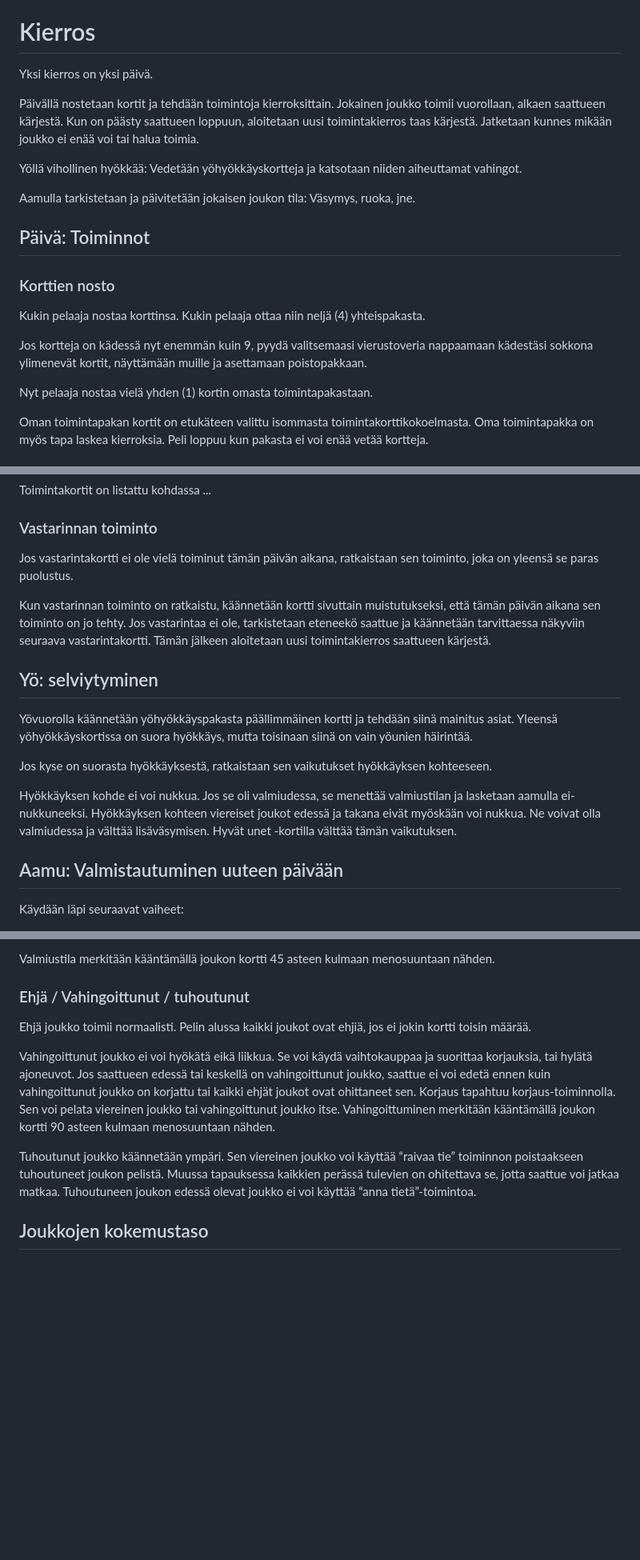
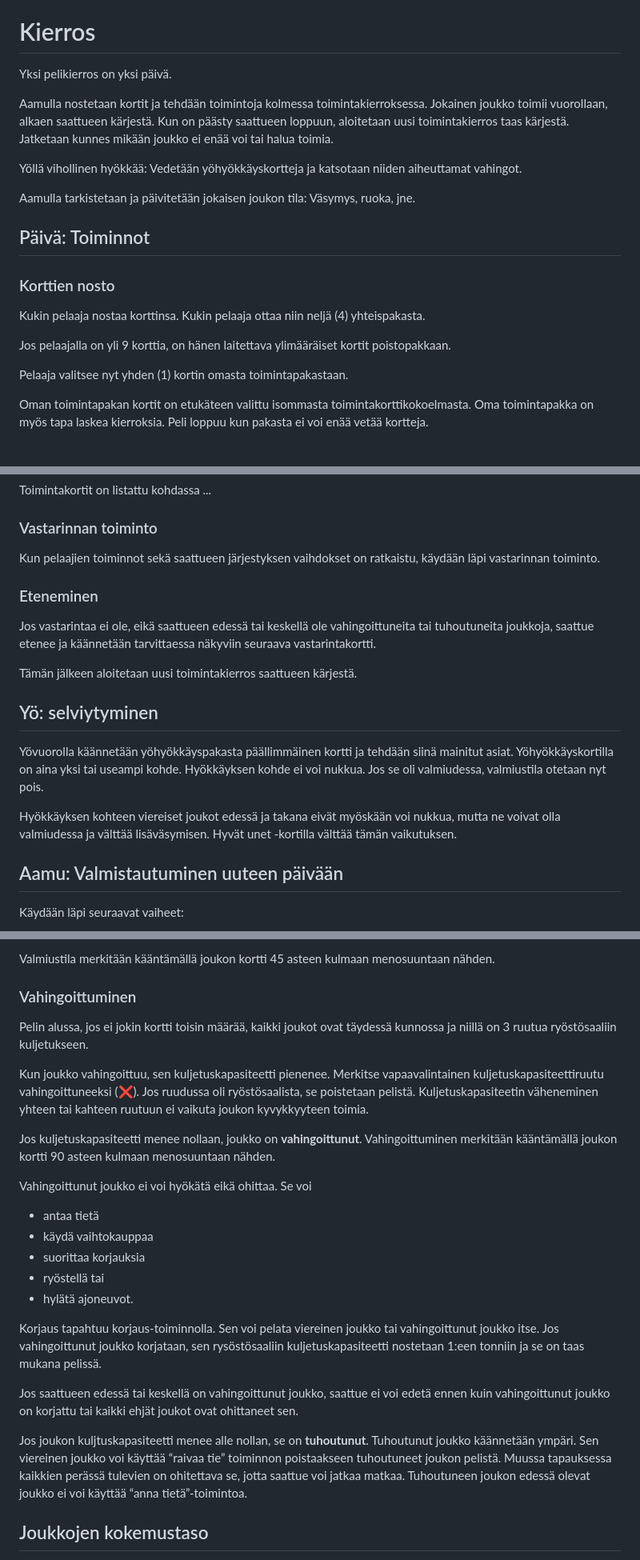
Before and after one commit to rkarhila/64km_saattue, a Markdown page: saannot/saannot.md, 3 parts joined by grey strips. Shown: that part at 80% size. Rendered like a GitHub page; blank space fills up the shorter version.

Commit message:
Päivitys sääntöhin
Lisätty kuljetuskapasiteetti, joka toimii samalla myös vahinkomittarina.

```diff
--- a/saannot/saannot.md
+++ b/saannot/saannot.md
@@ -152,9 +162,9 @@ Nyt voitte aloittaa pelin!
 
 # Kierros
 
-Yksi kierros on yksi päivä.
+Yksi pelikierros on yksi päivä.
 
-Päivällä nostetaan kortit ja tehdään toimintoja kierroksittain. Jokainen joukko toimii vuorollaan, alkaen saattueen kärjestä.  Kun on päästy saattueen loppuun, aloitetaan uusi toimintakierros taas kärjestä. Jatketaan kunnes mikään joukko ei enää voi tai halua toimia.
+Aamulla nostetaan kortit ja tehdään toimintoja kolmessa toimintakierroksessa. Jokainen joukko toimii vuorollaan, alkaen saattueen kärjestä.  Kun on päästy saattueen loppuun, aloitetaan uusi toimintakierros taas kärjestä. Jatketaan kunnes mikään joukko ei enää voi tai halua toimia.
 
 Yöllä vihollinen hyökkää: Vedetään yöhyökkäyskortteja ja katsotaan niiden aiheuttamat vahingot.
 
@@ -166,9 +176,9 @@ Aamulla tarkistetaan ja päivitetään jokaisen joukon tila: Väsymys, ruoka, jn
 
 Kukin pelaaja nostaa korttinsa. Kukin pelaaja ottaa niin neljä (4) yhteispakasta.
 
-Jos kortteja on kädessä nyt enemmän kuin 9, pyydä valitsemaasi vierustoveria nappaamaan kädestäsi sokkona ylimenevät kortit, näyttämään muille ja asettamaan poistopakkaan.
+Jos pelaajalla on yli 9 korttia, on hänen laitettava ylimääräiset kortit poistopakkaan.
 
-Nyt pelaaja nostaa vielä yhden (1) kortin omasta toimintapakastaan.
+Pelaaja valitsee nyt yhden (1) kortin omasta toimintapakastaan.
 
 Oman toimintapakan kortit on etukäteen valittu isommasta toimintakorttikokoelmasta. Oma toimintapakka on myös tapa laskea kierroksia. Peli loppuu kun pakasta ei voi enää vetää kortteja.
 
@@ -194,20 +204,19 @@ Toimintakortit on listattu kohdassa ...
 
 ### Vastarinnan toiminto
 
-Jos vastarintakortti ei ole vielä toiminut tämän päivän aikana, ratkaistaan sen toiminto, joka on yleensä se paras puolustus.
+Kun pelaajien toiminnot sekä saattueen järjestyksen vaihdokset on ratkaistu, käydään läpi vastarinnan toiminto.
 
-Kun vastarinnan toiminto on ratkaistu, käännetään kortti sivuttain muistutukseksi, että tämän päivän aikana sen toiminto on jo tehty.
-Jos vastarintaa ei ole, tarkistetaan eteneekö saattue ja käännetään tarvittaessa näkyviin seuraava vastarintakortti.
+### Eteneminen
+
+Jos vastarintaa ei ole, eikä saattueen edessä tai keskellä ole vahingoittuneita tai tuhoutuneita joukkoja, saattue etenee ja käännetään tarvittaessa näkyviin seuraava vastarintakortti.
+
 Tämän jälkeen aloitetaan uusi toimintakierros saattueen kärjestä.
 
 ## Yö: selviytyminen
 
-Yövuorolla käännetään yöhyökkäyspakasta päällimmäinen kortti ja tehdään siinä mainitus asiat. Yleensä yöhyökkäyskortissa on suora hyökkäys, mutta toisinaan siinä on vain yöunien häirintää.
+Yövuorolla käännetään yöhyökkäyspakasta päällimmäinen kortti ja tehdään siinä mainitut asiat. Yöhyökkäyskortilla on aina yksi tai useampi kohde. Hyökkäyksen kohde ei voi nukkua. Jos se oli valmiudessa, valmiustila otetaan nyt pois.
 
-Jos kyse on suorasta hyökkäyksestä, ratkaistaan sen vaikutukset hyökkäyksen kohteeseen.
-
-Hyökkäyksen kohde ei voi nukkua. Jos se oli valmiudessa, se menettää valmiustilan ja lasketaan aamulla ei-nukkuneeksi.
-Hyökkäyksen kohteen viereiset joukot edessä ja takana eivät myöskään voi nukkua. Ne voivat olla valmiudessa ja välttää lisäväsymisen. Hyvät unet -kortilla välttää tämän vaikutuksen.
+Hyökkäyksen kohteen viereiset joukot edessä ja takana eivät myöskään voi nukkua, mutta ne voivat olla valmiudessa ja välttää lisäväsymisen. Hyvät unet -kortilla välttää tämän vaikutuksen.
 
 ## Aamu: Valmistautuminen uuteen päivään
 
@@ -446,14 +455,27 @@ Selvin päin oleva joukko voi käyttää toimimmon varautuakseen pahimpaan. Täl
 
 Valmiustila merkitään kääntämällä joukon kortti 45 asteen kulmaan menosuuntaan nähden.
 
-### Ehjä / Vahingoittunut / tuhoutunut
+### Vahingoittuminen
 
-Ehjä joukko toimii normaalisti. Pelin alussa kaikki joukot ovat ehjiä, jos ei jokin kortti toisin määrää.
+Pelin alussa, jos ei jokin kortti toisin määrää, kaikki joukot ovat täydessä kunnossa ja niillä on 3 ruutua ryöstösaaliin kuljetukseen.
 
-Vahingoittunut joukko ei voi hyökätä eikä liikkua. Se voi käydä vaihtokauppaa ja suorittaa korjauksia, tai hylätä ajoneuvot. Jos saattueen edessä tai keskellä on vahingoittunut joukko, saattue ei voi edetä ennen kuin vahingoittunut joukko on korjattu tai kaikki ehjät joukot ovat ohittaneet sen. Korjaus tapahtuu korjaus-toiminnolla. Sen voi pelata viereinen joukko tai vahingoittunut joukko itse.
-Vahingoittuminen merkitään kääntämällä joukon kortti 90 asteen kulmaan menosuuntaan nähden.
+Kun joukko vahingoittuu, sen kuljetuskapasiteetti pienenee. Merkitse vapaavalintainen kuljetuskapasiteettiruutu vahingoittuneeksi (❌). Jos ruudussa oli ryöstösaalista, se poistetaan pelistä. Kuljetuskapasiteetin väheneminen yhteen tai kahteen ruutuun ei vaikuta joukon kyvykkyyteen toimia.
 
-Tuhoutunut joukko käännetään ympäri. Sen viereinen joukko voi käyttää “raivaa tie” toiminnon poistaakseen tuhoutuneet joukon pelistä. Muussa tapauksessa kaikkien perässä tulevien on ohitettava se, jotta saattue voi jatkaa matkaa. Tuhoutuneen joukon edessä olevat joukko ei voi käyttää “anna tietä”-toimintoa.
+Jos kuljetuskapasiteetti menee nollaan, joukko on **vahingoittunut**. Vahingoittuminen merkitään kääntämällä joukon kortti 90 asteen kulmaan menosuuntaan nähden.
+
+Vahingoittunut joukko ei voi hyökätä eikä ohittaa. Se voi
+
+- antaa tietä
+- käydä vaihtokauppaa
+- suorittaa korjauksia
+- ryöstellä tai
+- hylätä ajoneuvot.
+
+Korjaus tapahtuu korjaus-toiminnolla. Sen voi pelata viereinen joukko tai vahingoittunut joukko itse. Jos vahingoittunut joukko korjataan, sen rysöstösaaliin kuljetuskapasiteetti nostetaan 1:een tonniin ja se on taas mukana pelissä.
+
+Jos saattueen edessä tai keskellä on vahingoittunut joukko, saattue ei voi edetä ennen kuin vahingoittunut joukko on korjattu tai kaikki ehjät joukot ovat ohittaneet sen.
+
+Jos joukon kuljtuskapasiteetti menee alle nollan, se on **tuhoutunut**. Tuhoutunut joukko käännetään ympäri. Sen viereinen joukko voi käyttää “raivaa tie” toiminnon poistaakseen tuhoutuneet joukon pelistä. Muussa tapauksessa kaikkien perässä tulevien on ohitettava se, jotta saattue voi jatkaa matkaa. Tuhoutuneen joukon edessä olevat joukko ei voi käyttää “anna tietä”-toimintoa.
 
 ## Joukkojen kokemustaso
 
```
Also changed, not shown: other parts of saannot/saannot.md (+14 -4 lines).
